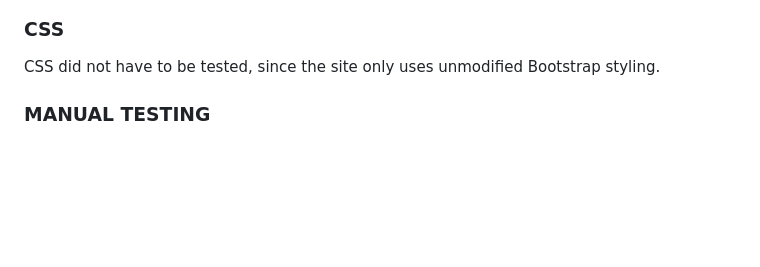
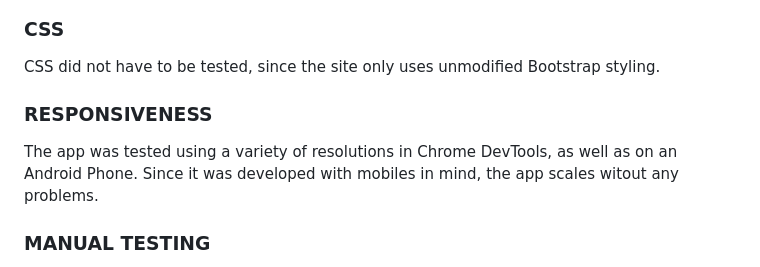
Before and after one commit to knutinator/spoon-planner, a Markdown page: README.md, the part around the change. Rendered like a GitHub page; blank space fills up the shorter version.

Commit message:
Add text on testing i readme

```diff
--- a/README.md
+++ b/README.md
@@ -135,7 +135,10 @@ HTML was tested using the official W3C validator, which the site passed without
 ### CSS
 
 CSS did not have to be tested, since the site only uses unmodified Bootstrap styling.
-<br>
+
+### RESPONSIVENESS
+
+The app was tested using a variety of resolutions in Chrome DevTools, as well as on an Android Phone. Since it was developed with mobiles in mind, the app scales witout any problems.
 
 ### MANUAL TESTING
 
```
